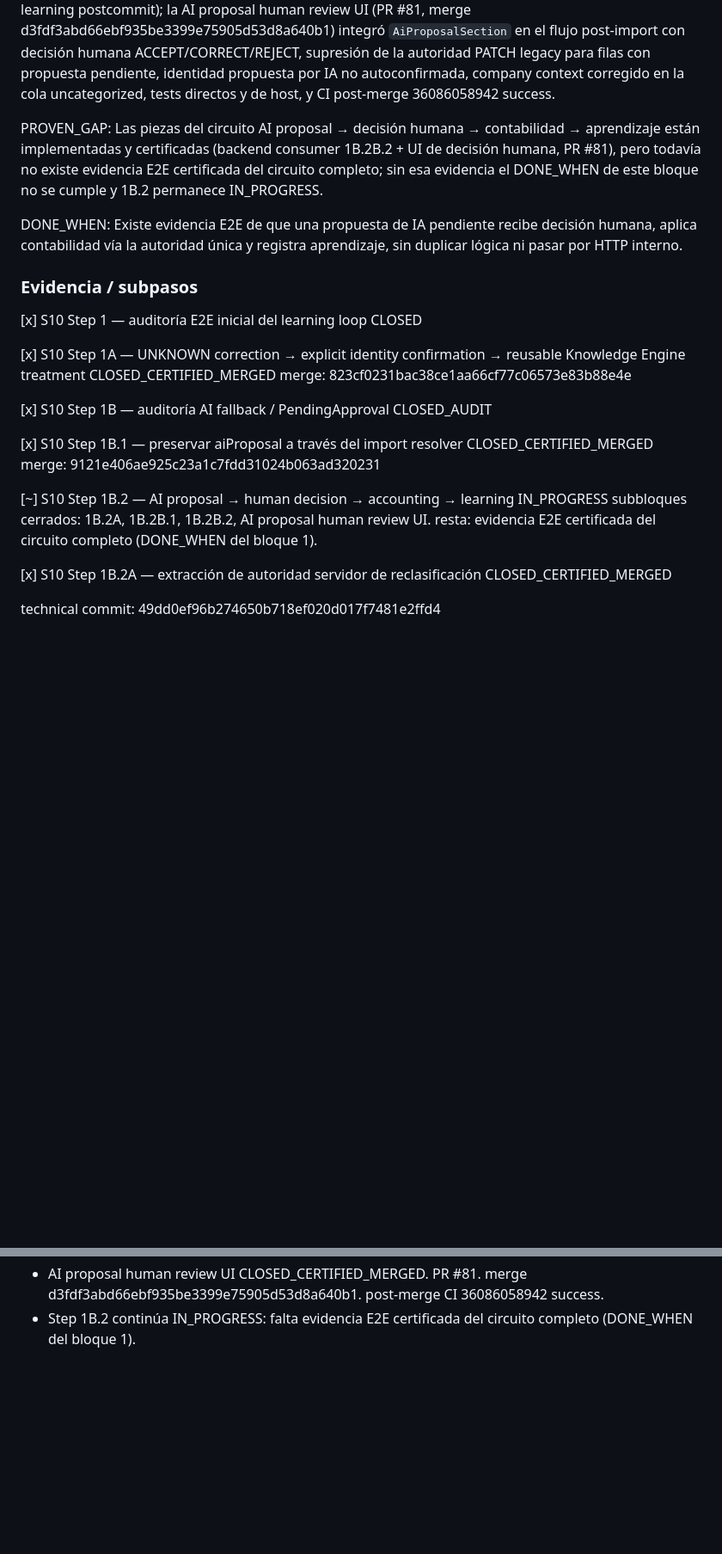
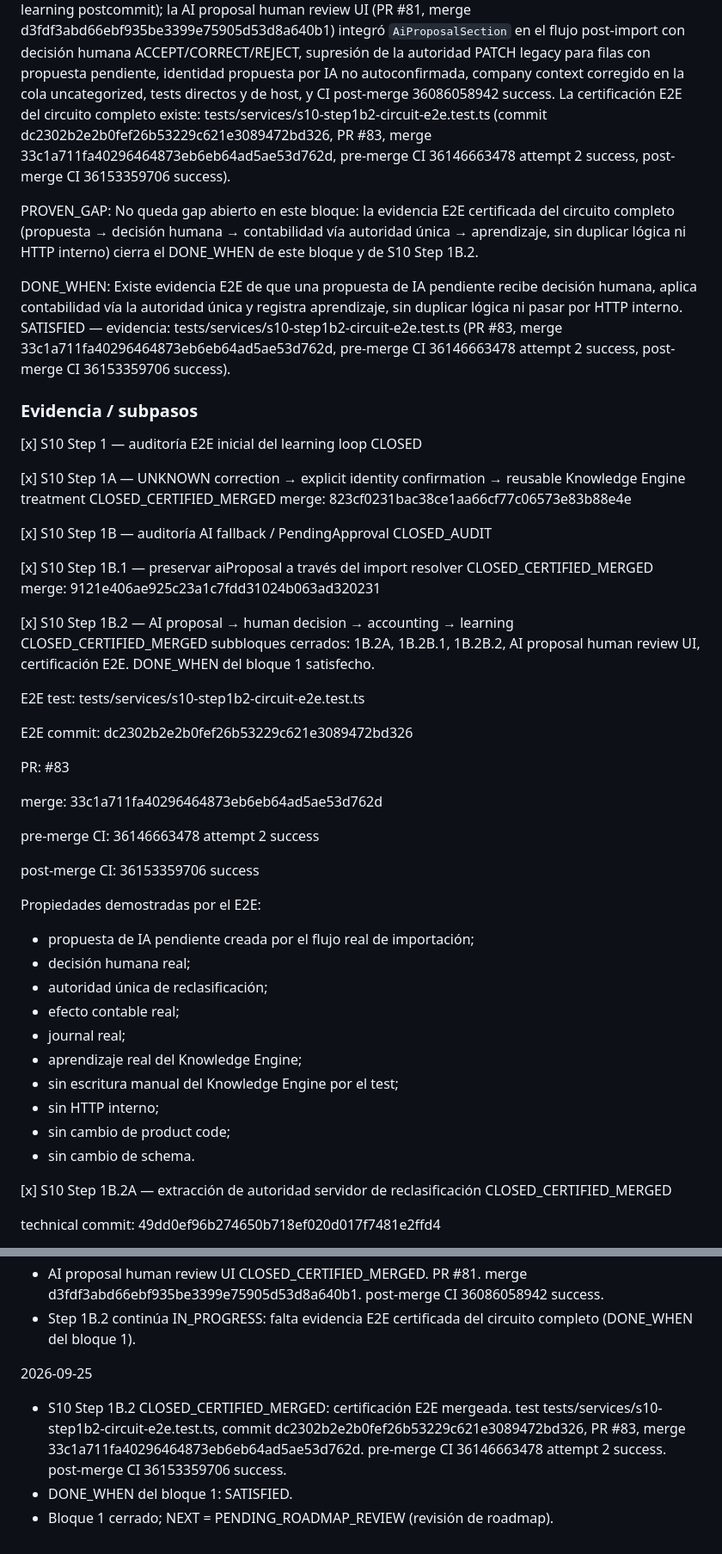
Before and after one commit to OmarMira/Sistema1, a Markdown page: S10_LEARNING_ERP_MASTER_TODO.md, 2 parts joined by grey strips. Shown at 86% size. Drawn GitHub-style; blank space fills up the shorter version.

Commit message:
docs(s10): close step 1b2 e2e certification

```diff
--- a/S10_LEARNING_ERP_MASTER_TODO.md
+++ b/S10_LEARNING_ERP_MASTER_TODO.md
@@ -48,18 +48,26 @@ supresión de la autoridad PATCH legacy para filas con propuesta
 pendiente, identidad propuesta por IA no autoconfirmada, company
 context corregido en la cola uncategorized, tests directos y de host, y
 CI post-merge 36086058942 success.
+La certificación E2E del circuito completo existe:
+tests/services/s10-step1b2-circuit-e2e.test.ts (commit
+dc2302b2e2b0fef26b53229c621e3089472bd326, PR #83, merge
+33c1a711fa40296464873eb6eb64ad5ae53d762d, pre-merge CI 36146663478
+attempt 2 success, post-merge CI 36153359706 success).
 
 PROVEN_GAP:
-Las piezas del circuito AI proposal → decisión humana → contabilidad →
-aprendizaje están implementadas y certificadas (backend consumer
-1B.2B.2 + UI de decisión humana, PR #81), pero todavía no existe
-evidencia E2E certificada del circuito completo; sin esa evidencia el
-DONE_WHEN de este bloque no se cumple y 1B.2 permanece IN_PROGRESS.
+No queda gap abierto en este bloque: la evidencia E2E certificada del
+circuito completo (propuesta → decisión humana → contabilidad vía
+autoridad única → aprendizaje, sin duplicar lógica ni HTTP interno)
+cierra el DONE_WHEN de este bloque y de S10 Step 1B.2.
 
 DONE_WHEN:
 Existe evidencia E2E de que una propuesta de IA pendiente recibe decisión
 humana, aplica contabilidad vía la autoridad única y registra aprendizaje,
 sin duplicar lógica ni pasar por HTTP interno.
+SATISFIED — evidencia:
+tests/services/s10-step1b2-circuit-e2e.test.ts (PR #83, merge
+33c1a711fa40296464873eb6eb64ad5ae53d762d, pre-merge CI 36146663478
+attempt 2 success, post-merge CI 36153359706 success).
 
 ### Evidencia / subpasos
 
@@ -80,15 +88,47 @@ sin duplicar lógica ni pasar por HTTP interno.
     merge:
     9121e406ae925c23a1c7fdd31024b063ad320231
 
-[~] S10 Step 1B.2 — AI proposal
+[x] S10 Step 1B.2 — AI proposal
     → human decision
     → accounting
     → learning
-    IN_PROGRESS
+    CLOSED_CERTIFIED_MERGED
     subbloques cerrados: 1B.2A, 1B.2B.1, 1B.2B.2,
-    AI proposal human review UI.
-    resta: evidencia E2E certificada del circuito completo
-    (DONE_WHEN del bloque 1).
+    AI proposal human review UI, certificación E2E.
+    DONE_WHEN del bloque 1 satisfecho.
+
+E2E test:
+tests/services/s10-step1b2-circuit-e2e.test.ts
+
+E2E commit:
+dc2302b2e2b0fef26b53229c621e3089472bd326
+
+PR:
+#83
+
+merge:
+33c1a711fa40296464873eb6eb64ad5ae53d762d
+
+pre-merge CI:
+36146663478 attempt 2
+success
+
+post-merge CI:
+36153359706
+success
+
+Propiedades demostradas por el E2E:
+
+- propuesta de IA pendiente creada por el flujo real de importación;
+- decisión humana real;
+- autoridad única de reclasificación;
+- efecto contable real;
+- journal real;
+- aprendizaje real del Knowledge Engine;
+- sin escritura manual del Knowledge Engine por el test;
+- sin HTTP interno;
+- sin cambio de product code;
+- sin cambio de schema.
 
 [x] S10 Step 1B.2A — extracción de autoridad servidor de reclasificación
     CLOSED_CERTIFIED_MERGED
@@ -471,3 +518,13 @@ perder control, integridad contable ni explicabilidad.
   post-merge CI 36086058942 success.
 - Step 1B.2 continúa IN_PROGRESS: falta evidencia E2E certificada del
   circuito completo (DONE_WHEN del bloque 1).
+
+2026-09-25
+- S10 Step 1B.2 CLOSED_CERTIFIED_MERGED: certificación E2E mergeada.
+  test tests/services/s10-step1b2-circuit-e2e.test.ts, commit
+  dc2302b2e2b0fef26b53229c621e3089472bd326, PR #83, merge
+  33c1a711fa40296464873eb6eb64ad5ae53d762d.
+  pre-merge CI 36146663478 attempt 2 success.
+  post-merge CI 36153359706 success.
+- DONE_WHEN del bloque 1: SATISFIED.
+- Bloque 1 cerrado; NEXT = PENDING_ROADMAP_REVIEW (revisión de roadmap).
```
Also changed, not shown: other parts of S10_LEARNING_ERP_MASTER_TODO.md (+16 -9 lines).
